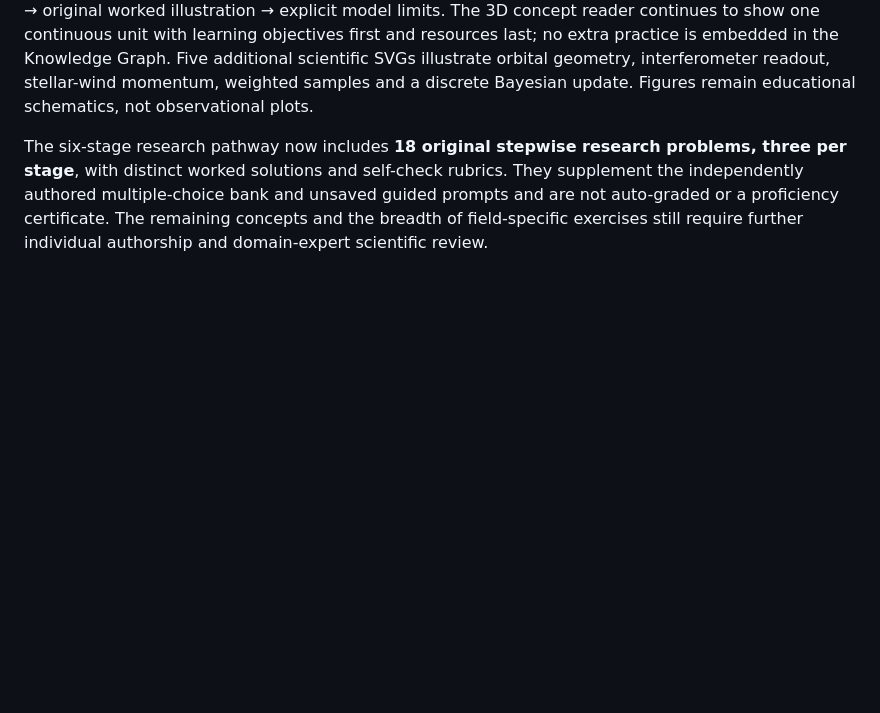
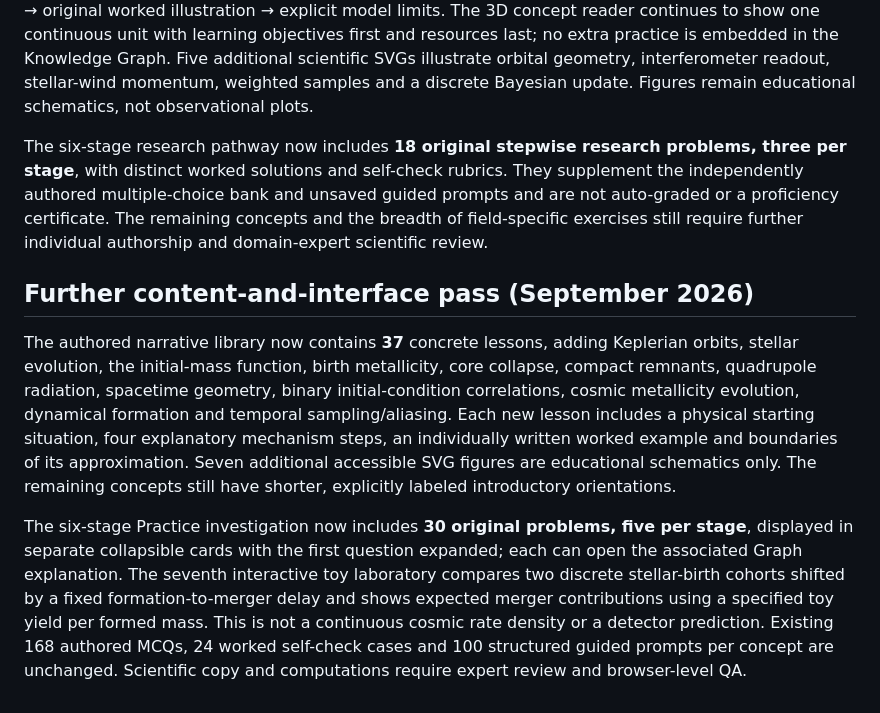
Before and after one commit to diegovera123/gravitational-wave-paleontology-research-atlas, a Markdown page: docs/integrated-research-pilot.md, the part around the change. Rendered like a GitHub page; blank space fills up the shorter version.

Commit message:
Document 37 substantive concept explanations, 30 worked research problems and seven interactive educational labs

```diff
--- a/docs/integrated-research-pilot.md
+++ b/docs/integrated-research-pilot.md
@@ -34,3 +34,9 @@ GitHub Actions runs `scripts/test_research_experience.mjs` alongside existing cu
 The narrative library now contains **25** independently written long-form explanatory units (13 added beyond the original 12), including orbital energy, Roche-lobe geometry, stellar winds, inspiral time, interferometric detectors, Monte Carlo uncertainty, population weights, birth-to-merger delays, formation efficiency, Bayesian updating, reproducible workflows, cosmic star formation and mass-transfer stability. Each new unit follows a tangible scenario → at least four mechanism/derivation steps → original worked illustration → explicit model limits. The 3D concept reader continues to show one continuous unit with learning objectives first and resources last; no extra practice is embedded in the Knowledge Graph. Five additional scientific SVGs illustrate orbital geometry, interferometer readout, stellar-wind momentum, weighted samples and a discrete Bayesian update. Figures remain educational schematics, not observational plots.
 
 The six-stage research pathway now includes **18 original stepwise research problems, three per stage**, with distinct worked solutions and self-check rubrics. They supplement the independently authored multiple-choice bank and unsaved guided prompts and are not auto-graded or a proficiency certificate. The remaining concepts and the breadth of field-specific exercises still require further individual authorship and domain-expert scientific review.
+
+## Further content-and-interface pass (September 2026)
+
+The authored narrative library now contains **37** concrete lessons, adding Keplerian orbits, stellar evolution, the initial-mass function, birth metallicity, core collapse, compact remnants, quadrupole radiation, spacetime geometry, binary initial-condition correlations, cosmic metallicity evolution, dynamical formation and temporal sampling/aliasing. Each new lesson includes a physical starting situation, four explanatory mechanism steps, an individually written worked example and boundaries of its approximation. Seven additional accessible SVG figures are educational schematics only. The remaining concepts still have shorter, explicitly labeled introductory orientations.
+
+The six-stage Practice investigation now includes **30 original problems, five per stage**, displayed in separate collapsible cards with the first question expanded; each can open the associated Graph explanation. The seventh interactive toy laboratory compares two discrete stellar-birth cohorts shifted by a fixed formation-to-merger delay and shows expected merger contributions using a specified toy yield per formed mass. This is not a continuous cosmic rate density or a detector prediction. Existing 168 authored MCQs, 24 worked self-check cases and 100 structured guided prompts per concept are unchanged. Scientific copy and computations require expert review and browser-level QA.
```
